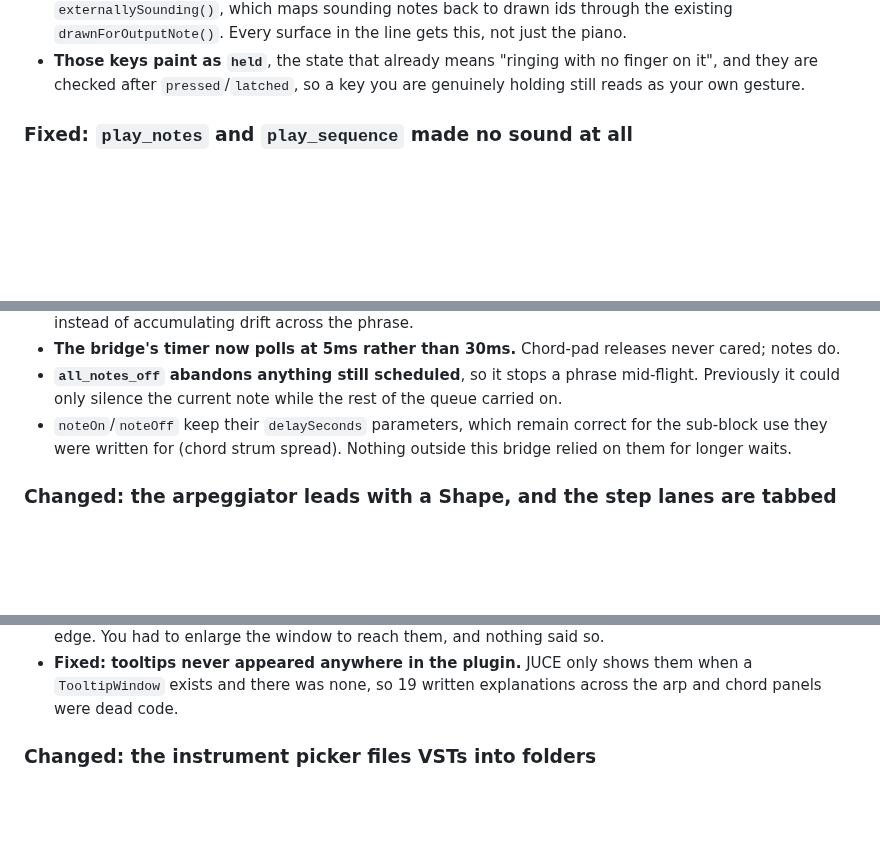
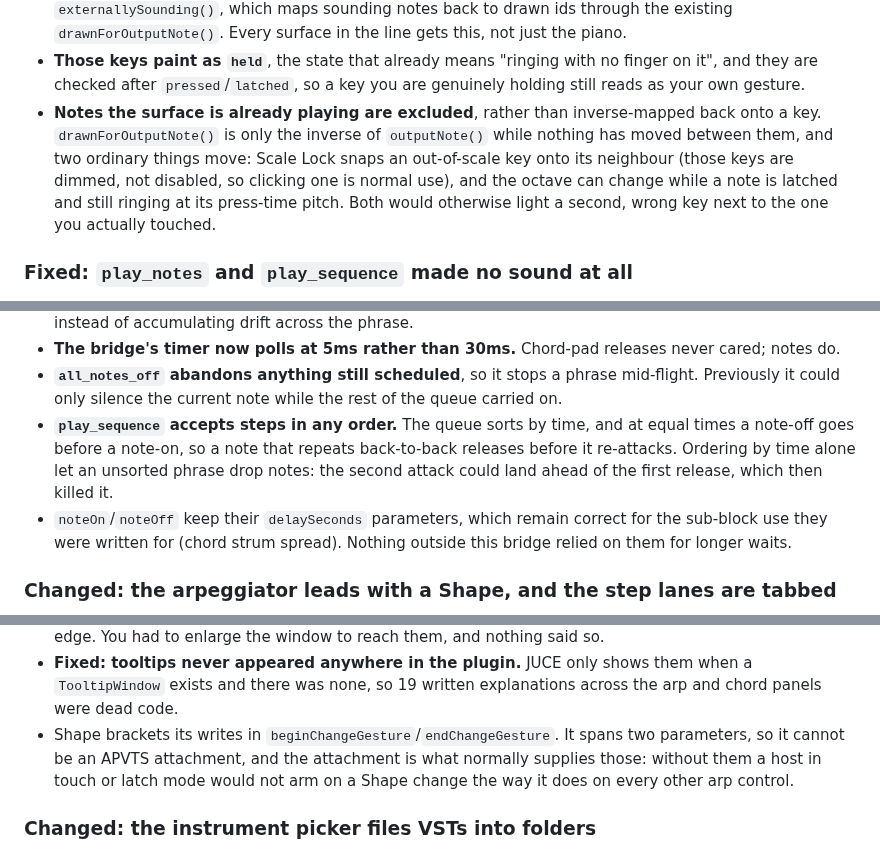
Before and after one commit to owenpkent/Keys, a Markdown page: CHANGELOG.md, 3 parts joined by grey strips. GitHub-like rendering; blank space fills up the shorter version.

```diff
--- a/CHANGELOG.md
+++ b/CHANGELOG.md
@@ -25,6 +25,13 @@ gave no indication of which notes it was holding.
 - **Those keys paint as `held`**, the state that already means "ringing with no finger on
   it", and they are checked after `pressed`/`latched`, so a key you are genuinely holding
   still reads as your own gesture.
+- **Notes the surface is already playing are excluded**, rather than inverse-mapped back
+  onto a key. `drawnForOutputNote()` is only the inverse of `outputNote()` while nothing
+  has moved between them, and two ordinary things move: Scale Lock snaps an out-of-scale
+  key onto its neighbour (those keys are dimmed, not disabled, so clicking one is normal
+  use), and the octave can change while a note is latched and still ringing at its
+  press-time pitch. Both would otherwise light a second, wrong key next to the one you
+  actually touched.
 
 ### Fixed: `play_notes` and `play_sequence` made no sound at all
 
@@ -55,6 +62,10 @@ because its release comes from this bridge's timer rather than from a delayed me
 - **`all_notes_off` abandons anything still scheduled**, so it stops a phrase
   mid-flight. Previously it could only silence the current note while the rest of the
   queue carried on.
+- **`play_sequence` accepts steps in any order.** The queue sorts by time, and at equal
+  times a note-off goes before a note-on, so a note that repeats back-to-back releases
+  before it re-attacks. Ordering by time alone let an unsorted phrase drop notes: the
+  second attack could land ahead of the first release, which then killed it.
 - `noteOn`/`noteOff` keep their `delaySeconds` parameters, which remain correct for the
   sub-block use they were written for (chord strum spread). Nothing outside this bridge
   relied on them for longer waits.
@@ -86,6 +97,10 @@ per-step lane edits will now play as a plain arpeggiator until you set **Shape**
 - **Fixed: tooltips never appeared anywhere in the plugin.** JUCE only shows them when a
   `TooltipWindow` exists and there was none, so 19 written explanations across the arp
   and chord panels were dead code.
+- Shape brackets its writes in `beginChangeGesture`/`endChangeGesture`. It spans two
+  parameters, so it cannot be an APVTS attachment, and the attachment is what normally
+  supplies those: without them a host in touch or latch mode would not arm on a Shape
+  change the way it does on every other arp control.
 
 ### Changed: the instrument picker files VSTs into folders
 - **One collapsible folder per publisher**, opening closed, so a big library reads as a
```
Also changed, not shown: docs/MCP.md (+4 -0 lines), assets/screenshots/arpeggiator.png, 4 other files.
